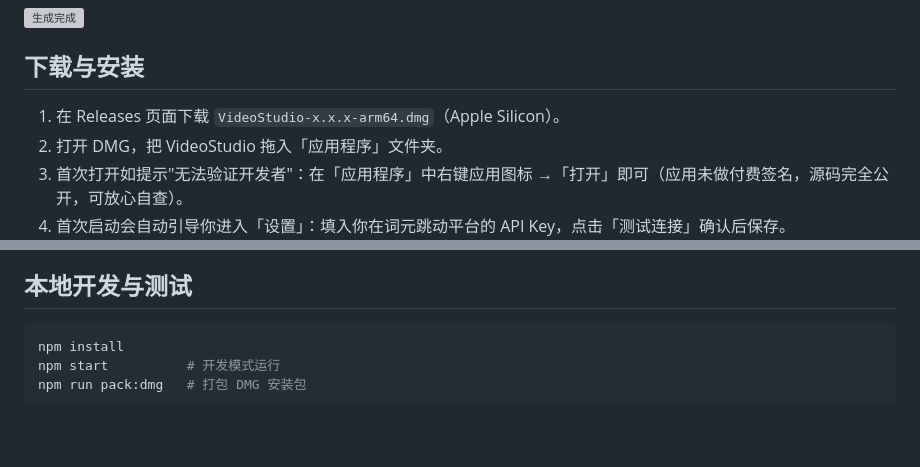
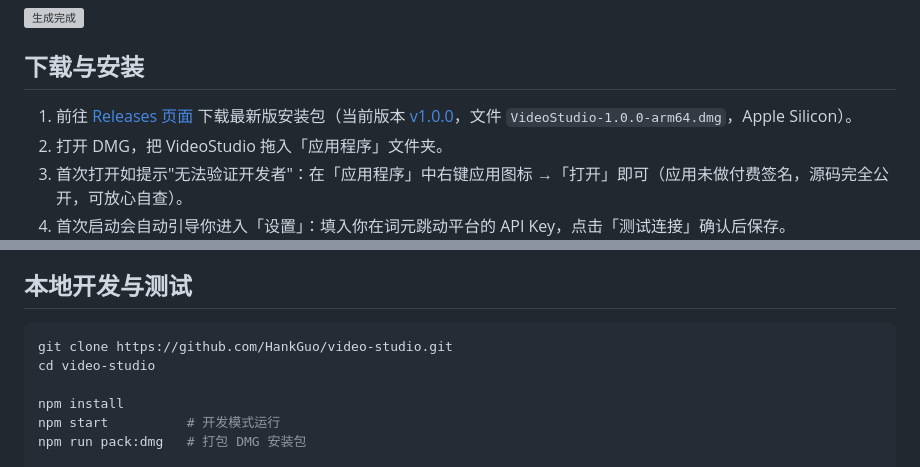
Before and after one commit to HankGuo/video-studio, a Markdown page: README.md, 2 parts joined by grey strips. Rendered like a GitHub page; blank space fills up the shorter version; grey boxes are pictures that could not be loaded.

Commit message:
docs: README 补充 Releases 直达链接与仓库克隆地址

````diff
--- a/README.md
+++ b/README.md
@@ -20,7 +20,7 @@
 
 ## 下载与安装
 
-1. 在 Releases 页面下载 `VideoStudio-x.x.x-arm64.dmg`（Apple Silicon）。
+1. 前往 [Releases 页面](https://github.com/HankGuo/video-studio/releases) 下载最新版安装包（当前版本 [v1.0.0](https://github.com/HankGuo/video-studio/releases/tag/v1.0.0)，文件 `VideoStudio-1.0.0-arm64.dmg`，Apple Silicon）。
 2. 打开 DMG，把 VideoStudio 拖入「应用程序」文件夹。
 3. 首次打开如提示"无法验证开发者"：在「应用程序」中右键应用图标 →「打开」即可（应用未做付费签名，源码完全公开，可放心自查）。
 4. 首次启动会自动引导你进入「设置」：填入你在词元跳动平台的 API Key，点击「测试连接」确认后保存。
@@ -87,6 +87,9 @@
 ## 本地开发与测试
 
 ```bash
+git clone https://github.com/HankGuo/video-studio.git
+cd video-studio
+
 npm install
 npm start          # 开发模式运行
 npm run pack:dmg   # 打包 DMG 安装包
````
